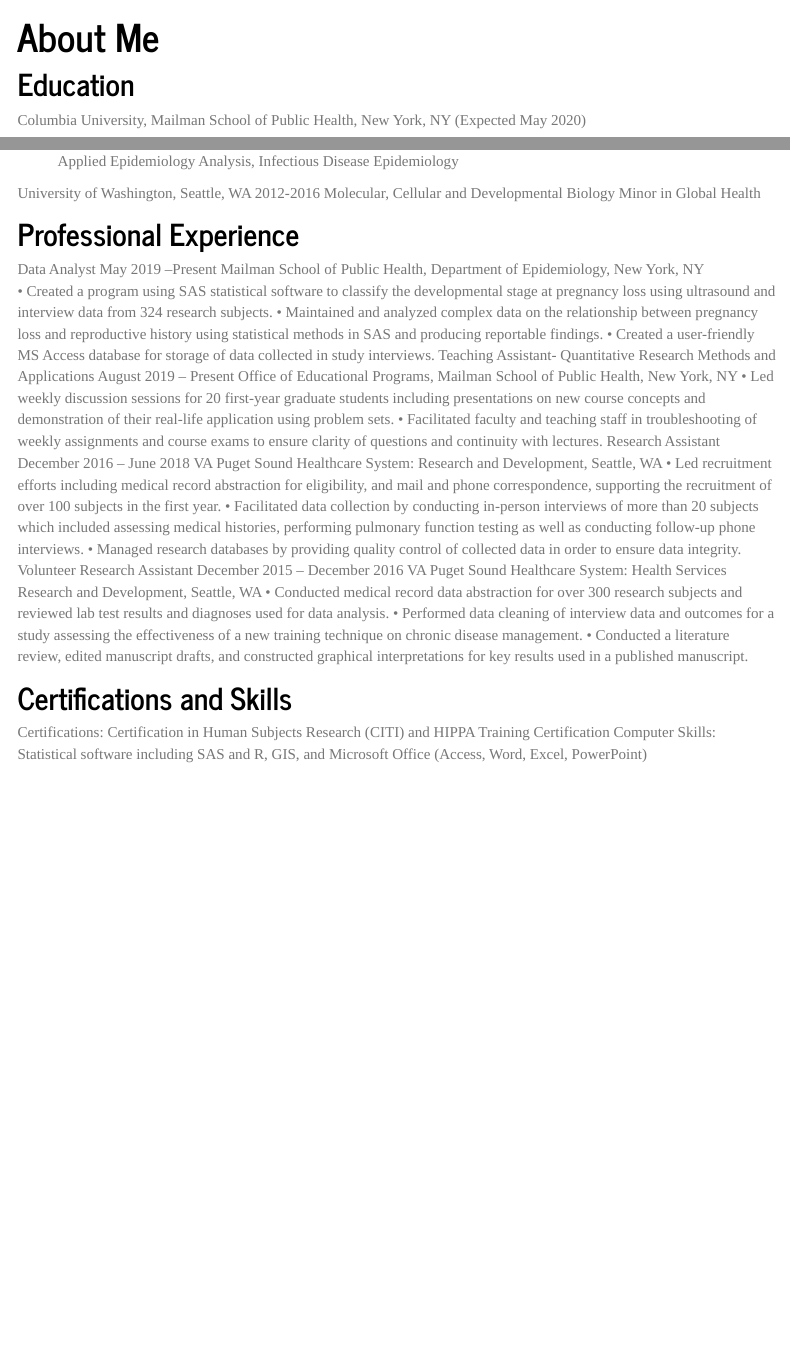
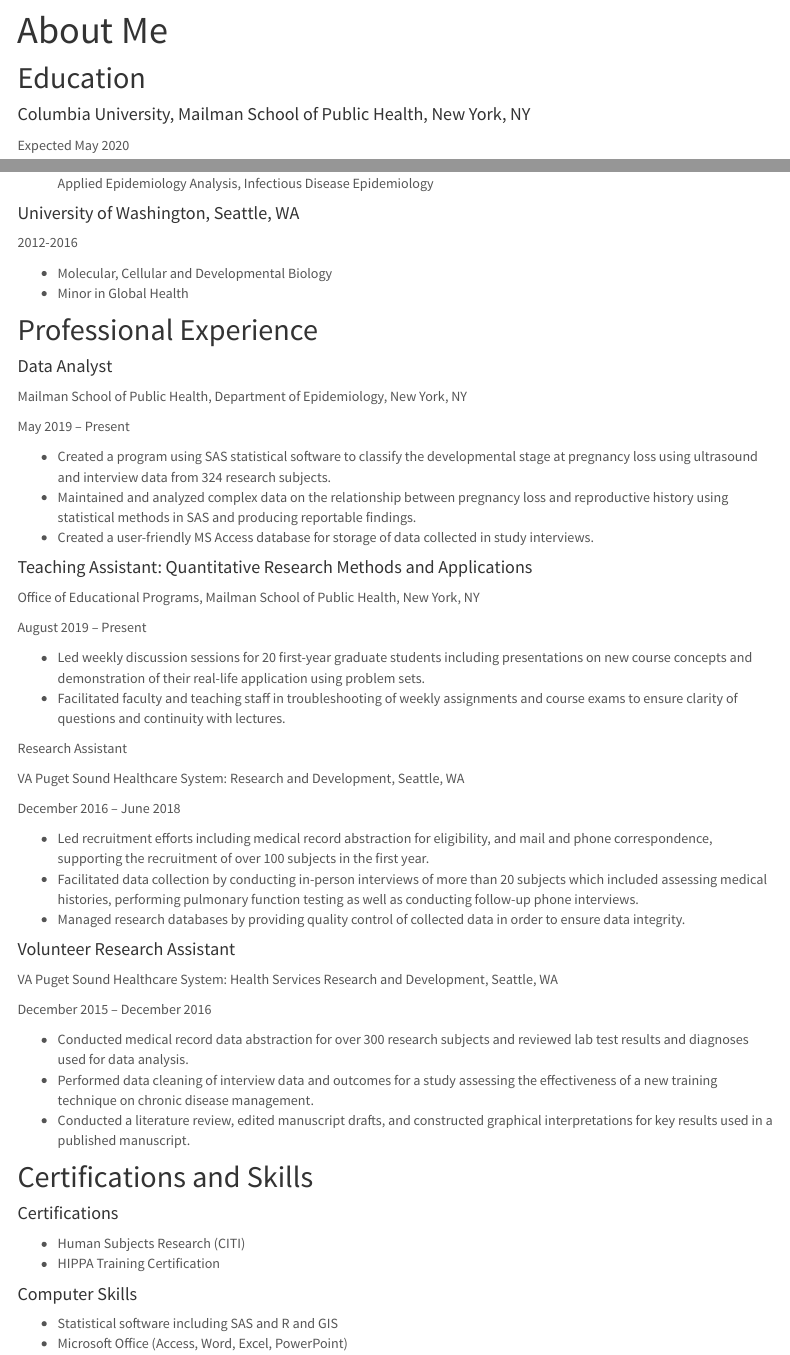
Before and after one commit to tlayouni/troy_layouni.github.io, an R Markdown document (about.Rmd): the page in a window 1100 px wide, from 80 px down, and a second part further down, joined at a grey line. Rendered offline with R 4.5, knitr and Pandoc, with nearby package versions; menus at the side of the page are left out.

Commit message:
formatted resume

```diff
--- a/_site.yml
+++ b/_site.yml
@@ -11,4 +11,4 @@
       href: https://tlayouni.github.io/troy_layouni.github.io>/
 output:
   html_document:
-    theme: journal
+    theme: lumen
--- a/about.Rmd
+++ b/about.Rmd
@@ -15,37 +15,72 @@
 ## Education
 
 
-Columbia University, Mailman School of Public Health, New York, NY (Expected May 2020)
+#### Columbia University, Mailman School of Public Health, New York, NY
+Expected May 2020
 
 * Master of Public Health (MPH), Epidemiology
 * Certificate in Infectious Disease Epidemiology
 * Relevant Coursework: Analysis of Categorical Data, Application of Epidemiologic Research Methods, Data Science I, Applied Epidemiology Analysis, Infectious Disease Epidemiology
 
 
-University of Washington, Seattle, WA					                	      2012-2016
-Molecular, Cellular and Developmental Biology
-Minor in Global Health
+#### University of Washington, Seattle, WA
+2012-2016
+
+* Molecular, Cellular and Developmental Biology
+* Minor in Global Health
 
 
 ## Professional Experience
-Data Analyst 									                May 2019 –Present
+
+#### Data Analyst
+
 Mailman School of Public Health, Department of Epidemiology, New York, NY
-•	Created a program using SAS statistical software to classify the developmental stage at pregnancy loss using ultrasound and interview data from 324 research subjects.
-•	Maintained and analyzed complex data on the relationship between pregnancy loss and reproductive history using statistical methods in SAS and producing reportable findings.
-•	Created a user-friendly MS Access database for storage of data collected in study interviews.
-Teaching Assistant- Quantitative Research Methods and Applications  	           August 2019 – Present                Office of Educational Programs, Mailman School of Public Health, New York, NY
-•	Led weekly discussion sessions for 20 first-year graduate students including presentations on new course concepts and demonstration of their real-life application using problem sets.
-•	Facilitated faculty and teaching staff in troubleshooting of weekly assignments and course exams to ensure clarity of questions and continuity with lectures.
-Research Assistant		                                                                                 December 2016 – June 2018     VA Puget Sound Healthcare System: Research and Development, Seattle, WA
-•	Led recruitment efforts including medical record abstraction for eligibility, and mail and phone correspondence, supporting the recruitment of over 100 subjects in the first year.
-•	Facilitated data collection by conducting in-person interviews of more than 20 subjects which included assessing medical histories, performing pulmonary function testing as well as conducting follow-up phone interviews.
-•	Managed research databases by providing quality control of collected data in order to ensure data integrity.
-Volunteer Research Assistant				                  December 2015 – December 2016
+
+May 2019 – Present
+
+* Created a program using SAS statistical software to classify the developmental stage at pregnancy loss using ultrasound and interview data from 324 research subjects.
+* Maintained and analyzed complex data on the relationship between pregnancy loss and reproductive history using statistical methods in SAS and producing reportable findings.
+* Created a user-friendly MS Access database for storage of data collected in study interviews.
+
+#### Teaching Assistant: Quantitative Research Methods and Applications
+
+Office of Educational Programs, Mailman School of Public Health, New York, NY
+
+August 2019 – Present
+
+* Led weekly discussion sessions for 20 first-year graduate students including presentations on new course concepts and demonstration of their real-life application using problem sets.
+* Facilitated faculty and teaching staff in troubleshooting of weekly assignments and course exams to ensure clarity of questions and continuity with lectures.
+
+
+Research Assistant
+
+VA Puget Sound Healthcare System: Research and Development, Seattle, WA
+
+December 2016 – June 2018
+
+* Led recruitment efforts including medical record abstraction for eligibility, and mail and phone correspondence, supporting the recruitment of over 100 subjects in the first year.
+* Facilitated data collection by conducting in-person interviews of more than 20 subjects which included assessing medical histories, performing pulmonary function testing as well as conducting follow-up phone interviews.
+* Managed research databases by providing quality control of collected data in order to ensure data integrity.
+
+#### Volunteer Research Assistant
+
 VA Puget Sound Healthcare System: Health Services Research and Development, Seattle, WA
-•	Conducted medical record data abstraction for over 300 research subjects and reviewed lab test results and diagnoses used for data analysis.
-•	Performed data cleaning of interview data and outcomes for a study assessing the effectiveness of a new training technique on chronic disease management.
-•	Conducted a literature review, edited manuscript drafts, and constructed graphical interpretations for key results used in a published manuscript.
+
+December 2015 – December 2016
+
+* Conducted medical record data abstraction for over 300 research subjects and reviewed lab test results and diagnoses used for data analysis.
+* Performed data cleaning of interview data and outcomes for a study assessing the effectiveness of a new training technique on chronic disease management.
+* Conducted a literature review, edited manuscript drafts, and constructed graphical interpretations for key results used in a published manuscript.
 
 
 ## Certifications and Skills
-Certifications: Certification in Human Subjects Research (CITI) and HIPPA Training Certification Computer Skills: Statistical software including SAS and R, GIS, and Microsoft Office (Access, Word, Excel, PowerPoint)
+
+#### Certifications
+
+* Human Subjects Research (CITI)
+* HIPPA Training Certification
+
+#### Computer Skills
+
+* Statistical software including SAS and R and GIS
+* Microsoft Office (Access, Word, Excel, PowerPoint)
```
Also changed, not shown: about.html, index.html.
